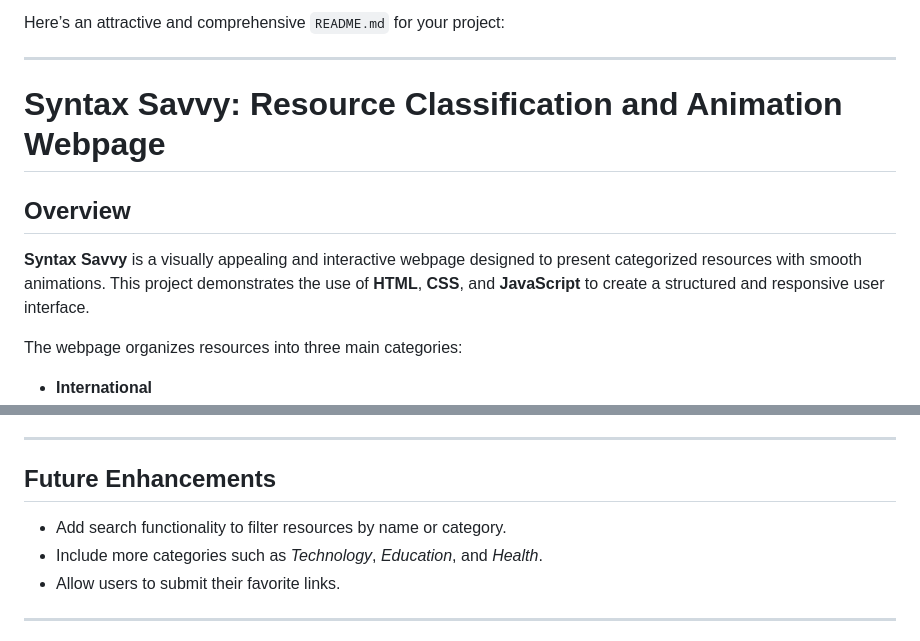
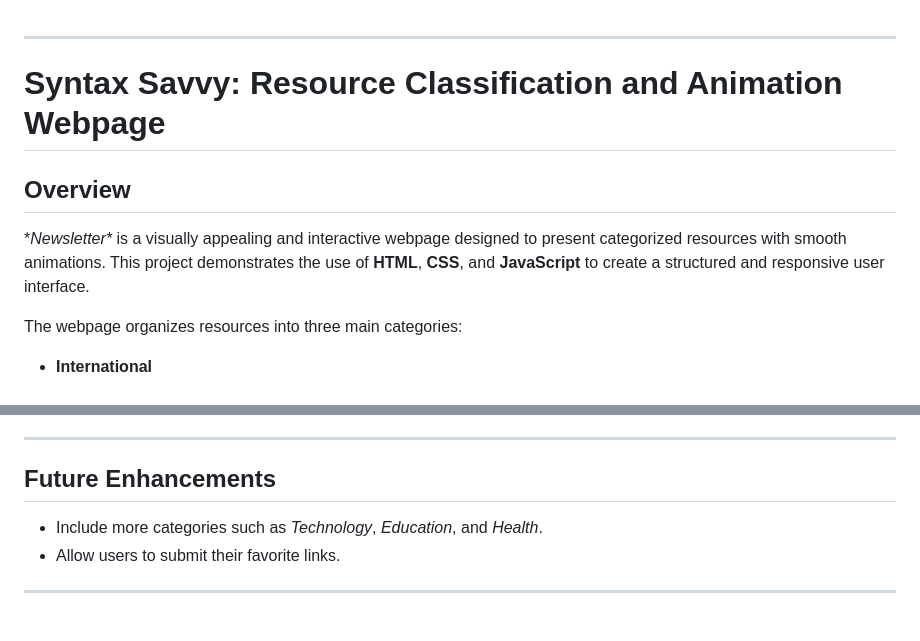
Before and after one commit to bibhumishra555/newsletter, a Markdown page: README.md, 2 parts joined by grey strips. Drawn GitHub-style.

```diff
--- a/README.md
+++ b/README.md
@@ -1,11 +1,9 @@
-Here’s an attractive and comprehensive `README.md` for your project:
-
 ---
 
 # Syntax Savvy: Resource Classification and Animation Webpage
 
 ## Overview
-**Syntax Savvy** is a visually appealing and interactive webpage designed to present categorized resources with smooth animations. This project demonstrates the use of **HTML**, **CSS**, and **JavaScript** to create a structured and responsive user interface.
+**Newsletter\** is a visually appealing and interactive webpage designed to present categorized resources with smooth animations. This project demonstrates the use of **HTML**, **CSS**, and **JavaScript** to create a structured and responsive user interface.
 
 The webpage organizes resources into three main categories:
 - **International**
@@ -76,7 +74,6 @@ Each category includes a set of curated links, presented in a dynamic and user-f
 ---
 
 ## Future Enhancements
-- Add search functionality to filter resources by name or category.
 - Include more categories such as *Technology*, *Education*, and *Health*.
 - Allow users to submit their favorite links.
 
```
